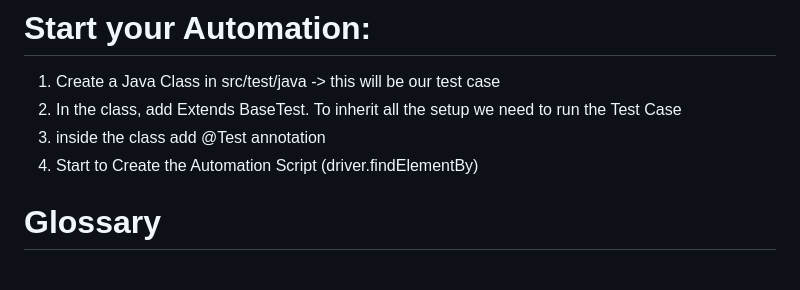
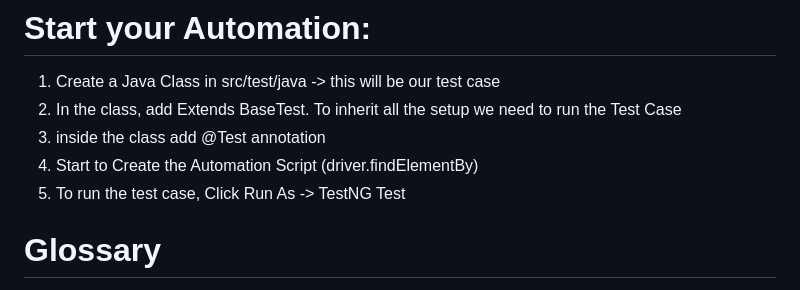
Before and after one commit to tommysanjaya/Appium, a Markdown page: README.md, the part around the change. Drawn GitHub-style.

Commit message:
README.md
How to use Appium

```diff
--- a/README.md
+++ b/README.md
@@ -47,6 +47,7 @@ Tech Stack Used for this Mobile Automation:
 2.	In the class, add Extends BaseTest. To inherit all the setup we need to run the Test Case
 3.	inside the class add @Test annotation
 4.	Start to Create the Automation Script (driver.findElementBy)
+5.	To run the test case, Click Run As -> TestNG Test
 
 # Glossary
 1.	Android Studio: IDE that provides Android Virtual Device (will be used demonstrate the Automation)
```
